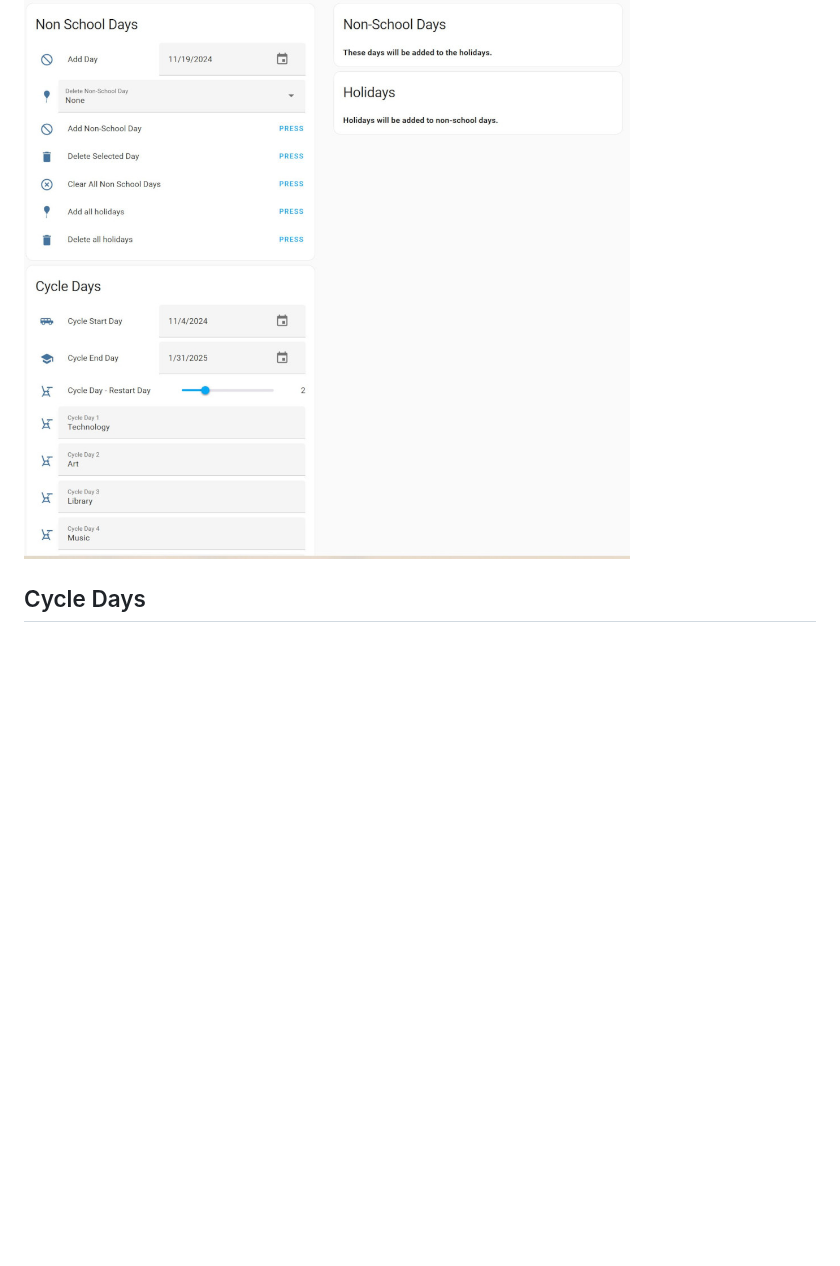
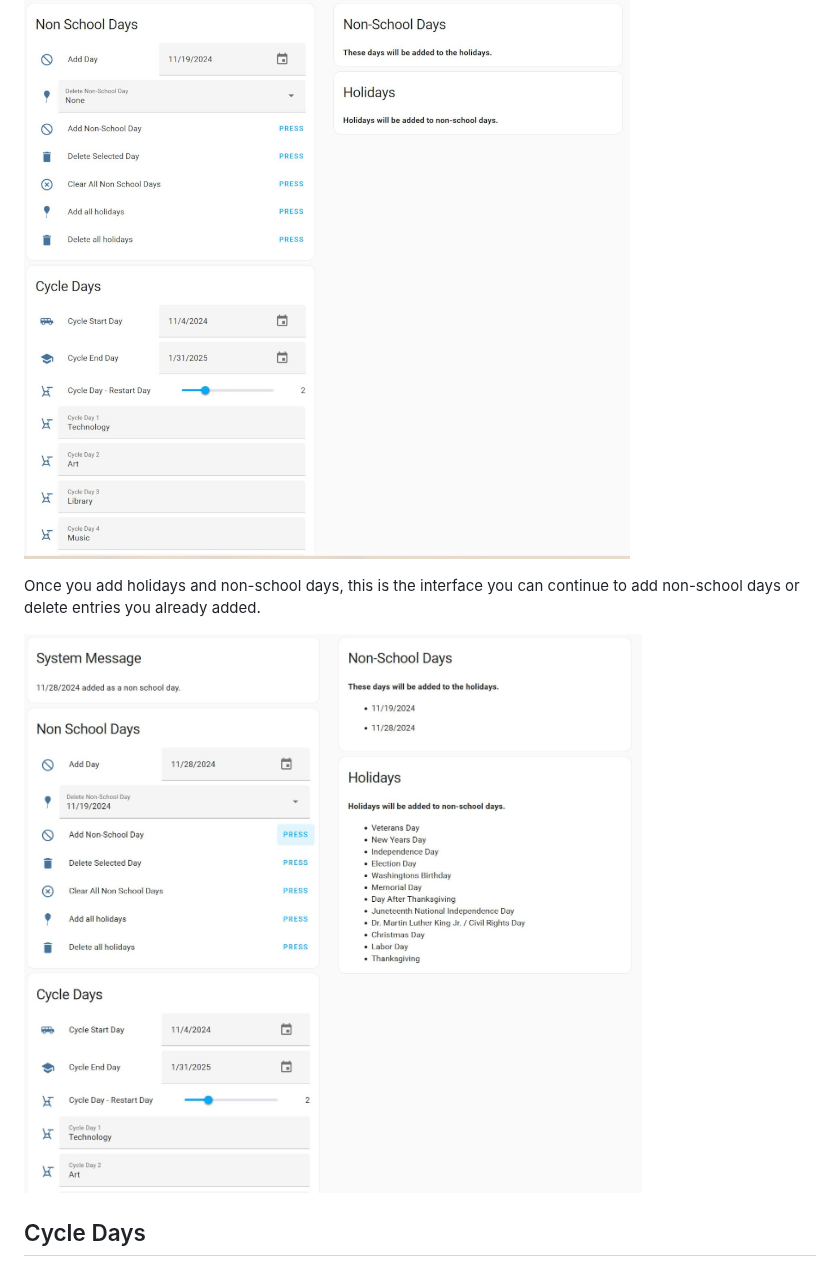
Before and after one commit to gmalbert/schoolCycleDays, a Markdown page: README.md, the part around the change. Drawn GitHub-style; blank space fills up the shorter version.

```diff
--- a/README.md
+++ b/README.md
@@ -38,6 +38,11 @@ This is the main input/status screen. From here, you can add and delete non-scho
 
 ![alt text](https://github.com/gmalbert/schoolCycleDays/blob/main/main_screen.JPG "Main screen")
 
+
+Once you add holidays and non-school days, this is the interface you can continue to add non-school days or delete entries you already added.
+
+![alt text](https://github.com/gmalbert/schoolCycleDays/blob/main/main_screen_with_entries.JPG "Main screen with entries")
+
 ## Cycle Days
 This is where you add non-school days (in-service, snow days, etc.). Any manually added days will be added to the holidays in your selected region. When running the calendar cycle days (to add the dates to your calendar), you can select the date range for it to run. This allows you to start from today or yesterday, for example, when you have to rerun the calendar due to a snow day, etc.
 
```
